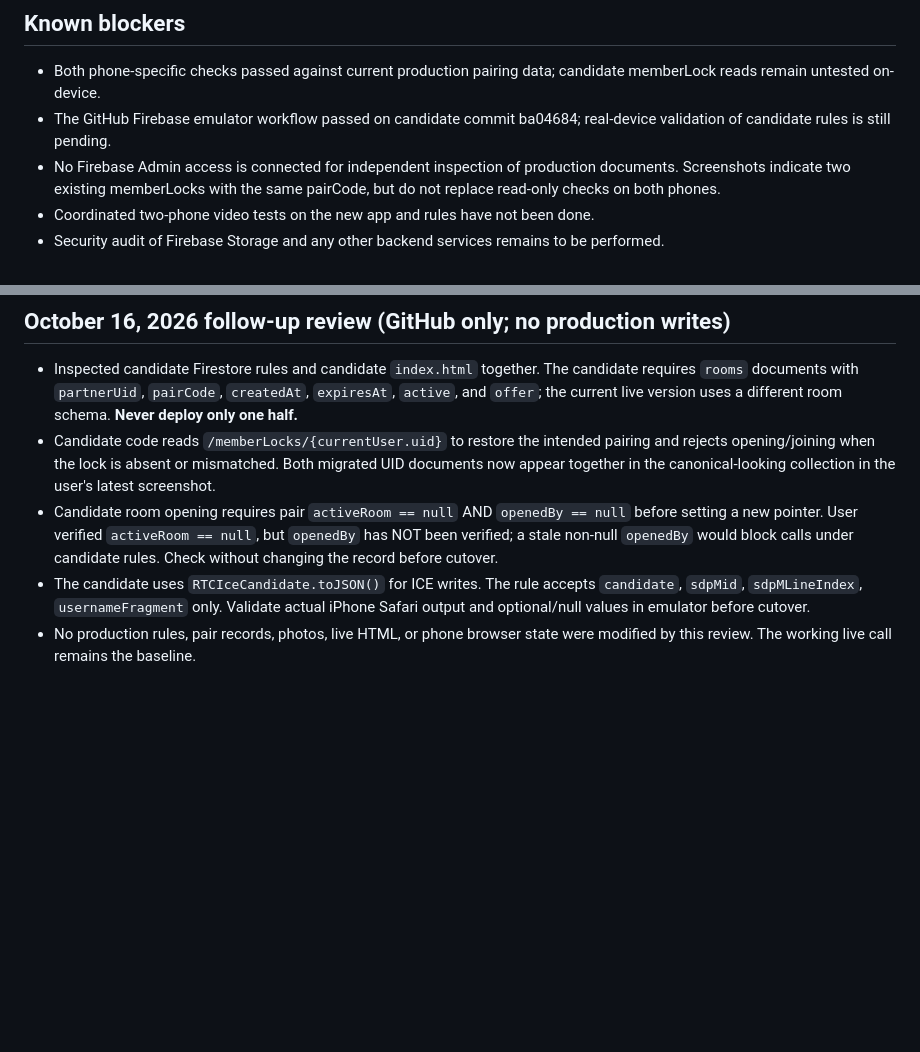
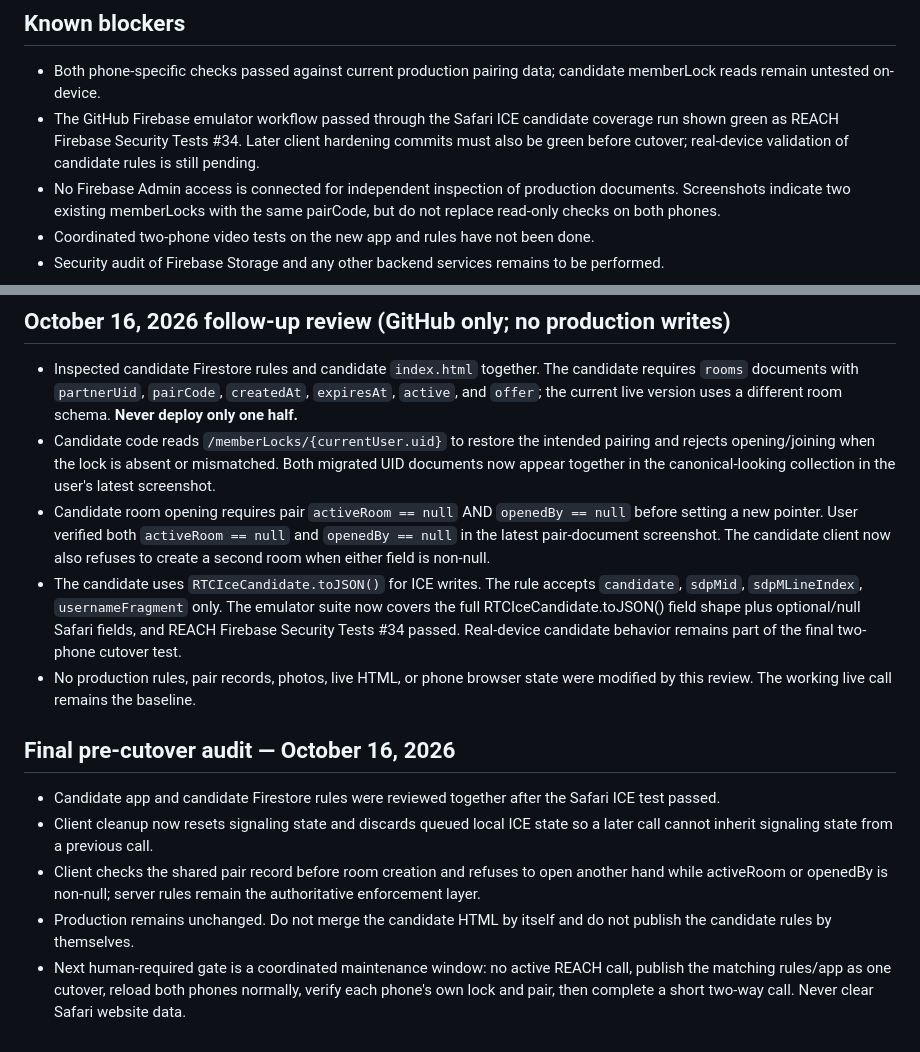
Before and after one commit to czn69tmfd8-sudo/Reach-proto-, a Markdown page: SECURITY_ROLLOUT.md, 2 parts joined by grey strips. Rendered like a GitHub page; blank space fills up the shorter version.

Commit message:
docs: finalize pre-cutover security audit and human release gate

```diff
--- a/SECURITY_ROLLOUT.md
+++ b/SECURITY_ROLLOUT.md
@@ -46,7 +46,7 @@ If either phone loses its real pairing, photos, or video connection, stop testin
 
 ## Known blockers
 - Both phone-specific checks passed against current production pairing data; candidate memberLock reads remain untested on-device.
-- The GitHub Firebase emulator workflow passed on candidate commit ba04684; real-device validation of candidate rules is still pending.
+- The GitHub Firebase emulator workflow passed through the Safari ICE candidate coverage run shown green as REACH Firebase Security Tests #34. Later client hardening commits must also be green before cutover; real-device validation of candidate rules is still pending.
 - No Firebase Admin access is connected for independent inspection of production documents. Screenshots indicate two existing memberLocks with the same pairCode, but do not replace read-only checks on both phones.
 - Coordinated two-phone video tests on the new app and rules have not been done.
 - Security audit of Firebase Storage and any other backend services remains to be performed.
@@ -64,6 +64,14 @@ Before any reset, capture the two phones' diagnostic outputs, verify the existin
 ## October 16, 2026 follow-up review (GitHub only; no production writes)
 - Inspected candidate Firestore rules and candidate `index.html` together. The candidate requires `rooms` documents with `partnerUid`, `pairCode`, `createdAt`, `expiresAt`, `active`, and `offer`; the current live version uses a different room schema. **Never deploy only one half.**
 - Candidate code reads `/memberLocks/{currentUser.uid}` to restore the intended pairing and rejects opening/joining when the lock is absent or mismatched. Both migrated UID documents now appear together in the canonical-looking collection in the user's latest screenshot.
-- Candidate room opening requires pair `activeRoom == null` AND `openedBy == null` before setting a new pointer. User verified `activeRoom == null`, but `openedBy` has NOT been verified; a stale non-null `openedBy` would block calls under candidate rules. Check without changing the record before cutover.
-- The candidate uses `RTCIceCandidate.toJSON()` for ICE writes. The rule accepts `candidate`, `sdpMid`, `sdpMLineIndex`, `usernameFragment` only. Validate actual iPhone Safari output and optional/null values in emulator before cutover.
+- Candidate room opening requires pair `activeRoom == null` AND `openedBy == null` before setting a new pointer. User verified both `activeRoom == null` and `openedBy == null` in the latest pair-document screenshot. The candidate client now also refuses to create a second room when either field is non-null.
+- The candidate uses `RTCIceCandidate.toJSON()` for ICE writes. The rule accepts `candidate`, `sdpMid`, `sdpMLineIndex`, `usernameFragment` only. The emulator suite now covers the full RTCIceCandidate.toJSON() field shape plus optional/null Safari fields, and REACH Firebase Security Tests #34 passed. Real-device candidate behavior remains part of the final two-phone cutover test.
 - No production rules, pair records, photos, live HTML, or phone browser state were modified by this review. The working live call remains the baseline.
+
+
+## Final pre-cutover audit — October 16, 2026
+- Candidate app and candidate Firestore rules were reviewed together after the Safari ICE test passed.
+- Client cleanup now resets signaling state and discards queued local ICE state so a later call cannot inherit signaling state from a previous call.
+- Client checks the shared pair record before room creation and refuses to open another hand while activeRoom or openedBy is non-null; server rules remain the authoritative enforcement layer.
+- Production remains unchanged. Do not merge the candidate HTML by itself and do not publish the candidate rules by themselves.
+- Next human-required gate is a coordinated maintenance window: no active REACH call, publish the matching rules/app as one cutover, reload both phones normally, verify each phone's own lock and pair, then complete a short two-way call. Never clear Safari website data.
```
